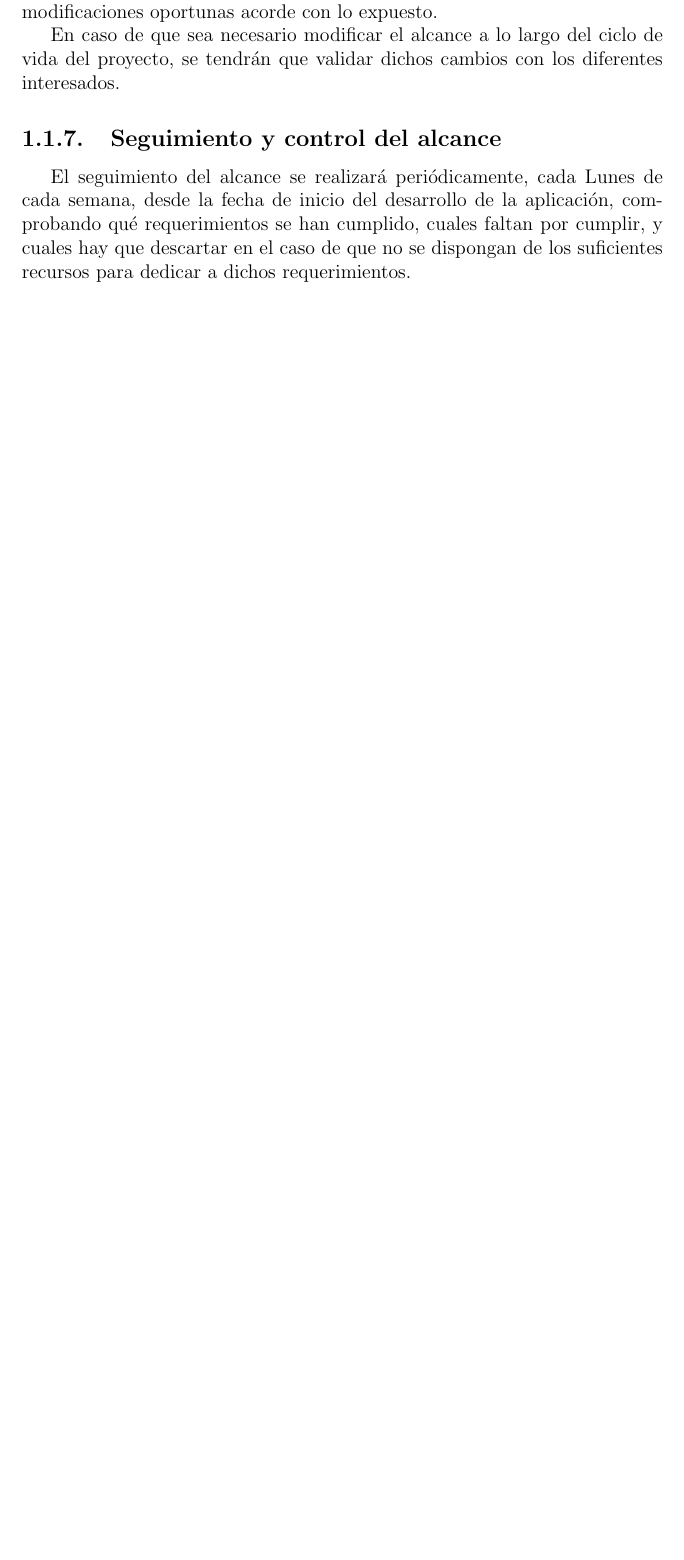
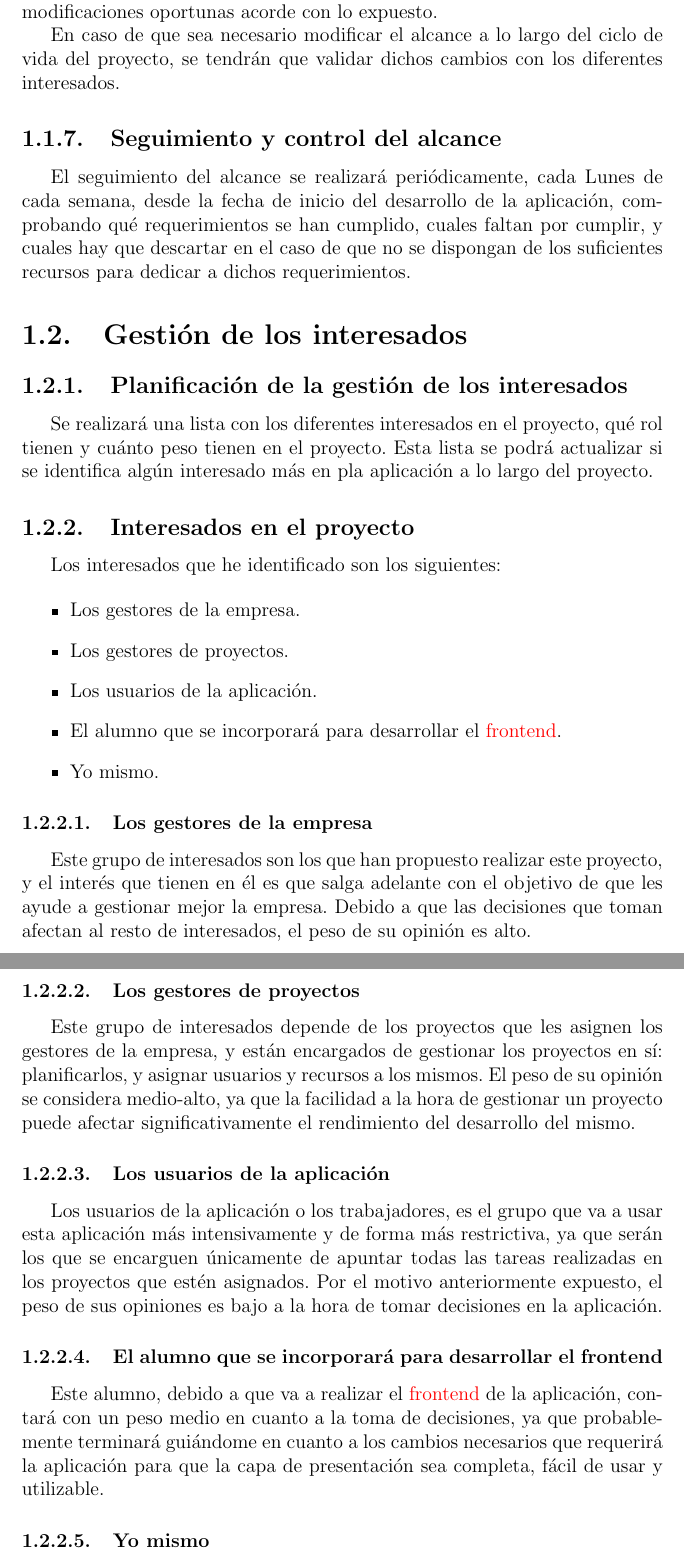
Before and after one commit to MikelAlejoBR/documentacion-pfm-clepsydra, a LaTeX document (main.tex, which reads tex/5-1.5_stakeholders_management.tex): part of page 15 of 75 before the commit and two parts of pages 15 and 16 of 77 after it, the two joined at a grey line, cut so that both start at the same text, the shorter picture padded with empty space. Compiled offline with pdfLaTeX.

Commit message:
Add stakeholders' management

```diff
--- /dev/null
+++ b/tex/5-1.5_stakeholders_management.tex
@@ -0,0 +1,45 @@
+\section{Gestión de los interesados}
+\subsection{Planificación de la gestión de los interesados}
+Se realizará una lista con los diferentes interesados en el proyecto, qué
+rol tienen y cuánto peso tienen en el proyecto. Esta lista se podrá actualizar
+si se identifica algún interesado más en pla aplicación a lo largo del
+proyecto.
+
+\subsection{Interesados en el proyecto}
+Los interesados que he identificado son los siguientes:
+
+\begin{itemize}
+    \item Los gestores de la empresa.
+    \item Los gestores de proyectos.
+    \item Los usuarios de la aplicación.
+    \item El alumno que se incorporará para desarrollar el \glslink{frontend}{frontend}.
+    \item Yo mismo.
+\end{itemize}
+
+\subsubsection{Los gestores de la empresa}
+Este grupo de interesados son los que han propuesto realizar este proyecto, y el
+interés que tienen en él es que salga adelante con el objetivo de que les ayude a gestionar
+mejor la empresa. Debido a que las decisiones que toman afectan al resto de interesados,
+el peso de su opinión es alto.
+
+\subsubsection{Los gestores de proyectos}
+Este grupo de interesados depende de los proyectos que les asignen los gestores
+de la empresa, y están encargados de gestionar los proyectos en sí: planificarlos,
+y asignar usuarios y recursos a los mismos. El peso de su opinión se considera
+medio-alto, ya que la facilidad a la hora de gestionar un proyecto
+puede afectar significativamente el rendimiento del desarrollo del mismo.
+
+\subsubsection{Los usuarios de la aplicación}
+Los usuarios de la aplicación o los trabajadores, es el grupo que va a usar esta aplicación más intensivamente y
+de forma más restrictiva, ya que serán los que se encarguen únicamente de apuntar
+todas las tareas realizadas en los proyectos que estén asignados. Por el motivo
+anteriormente expuesto, el peso de sus opiniones es bajo a la hora de tomar
+decisiones en la aplicación.
+
+\subsubsection{El alumno que se incorporará para desarrollar el frontend}
+Este alumno, debido a que va a realizar el \glslink{frontend}{frontend} de la aplicación,
+contará con un peso medio en cuanto a la toma de decisiones, ya que probablemente
+terminará guiándome en cuanto a los cambios necesarios que requerirá la aplicación
+para que la capa de presentación sea completa, fácil de usar y utilizable.
+
+\subsubsection{Yo mismo}
```
Also changed, not shown: tex/5-2_time_management.tex (+19 -9 lines), tex/5_content.tex (+1 -0 lines), tex/5-1.5_stakeholders_management.tex (7 more changed lines).
